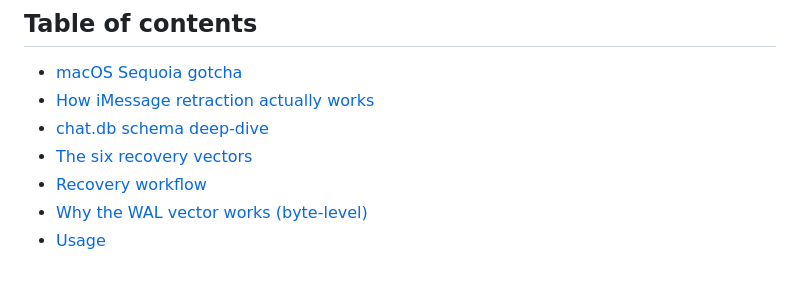
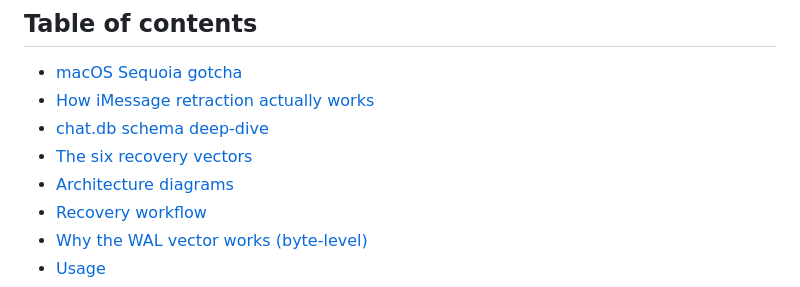
Before and after one commit to tyhallcsu/imessage-unsent, a Markdown page: README.md, the part around the change. Drawn GitHub-style.

```diff
--- a/README.md
+++ b/README.md
@@ -36,6 +36,7 @@ But SQLite doesn't overwrite pages in place — it writes new page images to a *
 - [How iMessage retraction actually works](#how-imessage-retraction-actually-works)
 - [chat.db schema deep-dive](#chatdb-schema-deep-dive)
 - [The six recovery vectors](#the-six-recovery-vectors)
+- [Architecture diagrams](docs/architecture.md)
 - [Recovery workflow](#recovery-workflow)
 - [Why the WAL vector works (byte-level)](#why-the-wal-vector-works-byte-level)
 - [Usage](#usage)
```
Also changed, not shown: docs/architecture.md (added, +158 -0 lines).
